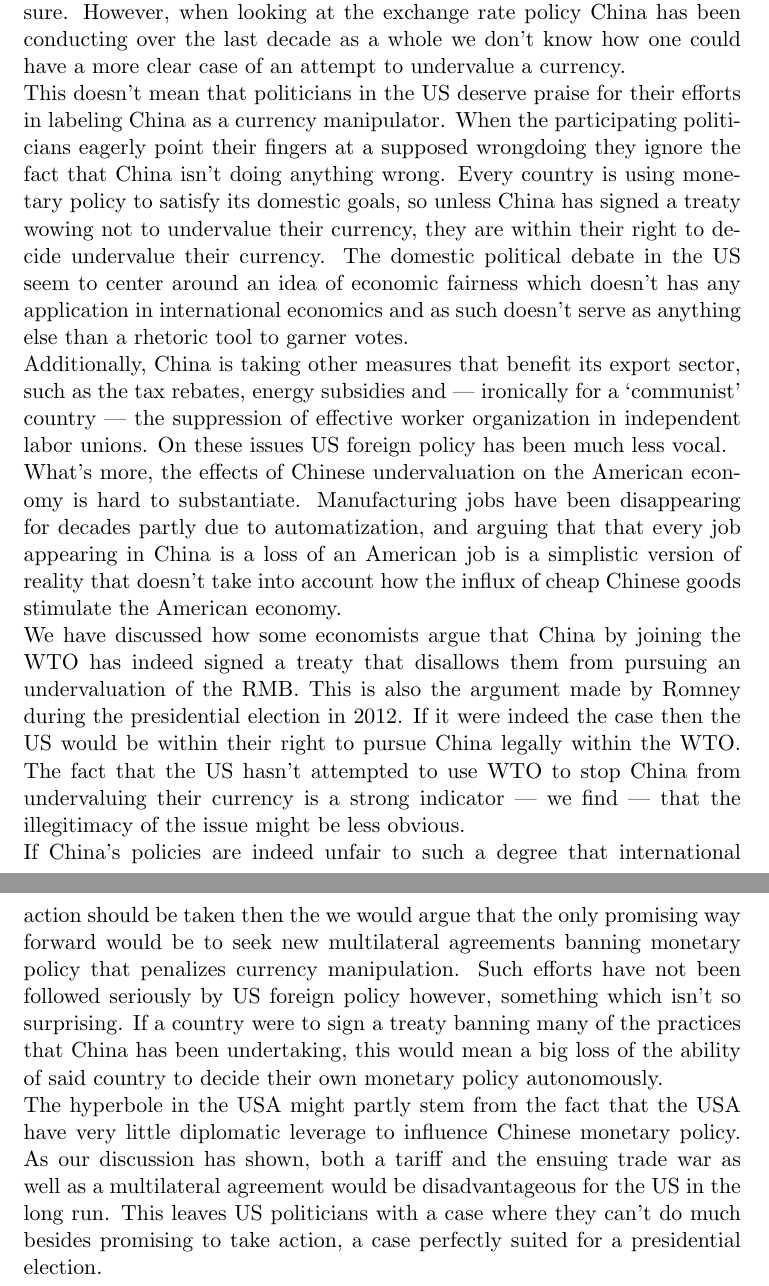
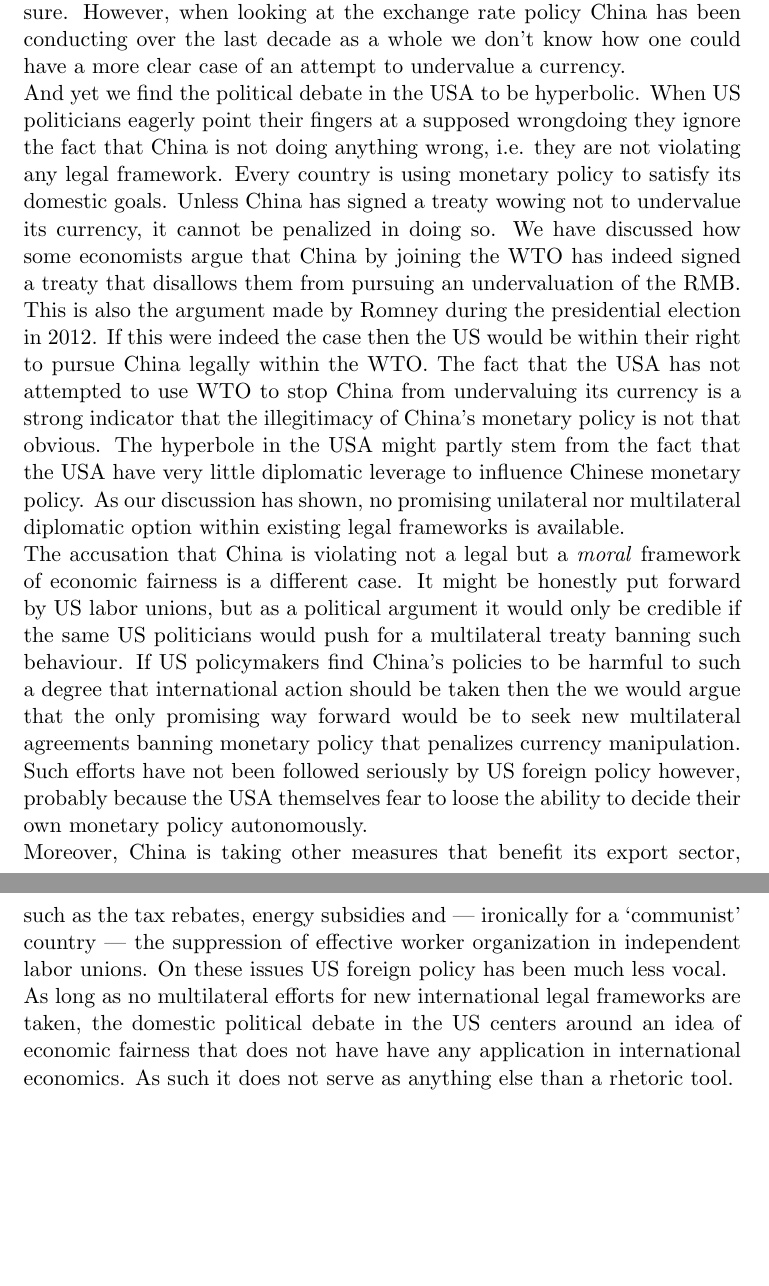
Before and after one commit to arnfred/Yuan-Appreciation, a LaTeX document (yuan.tex, which reads conclusion.tex): two parts of pages 20 and 21 of 24, joined at a grey line, cut so that both start at the same text, the shorter picture padded with empty space. Compiled offline with pdfLaTeX.

Commit message:
rearranged the conclusion

```diff
--- a/conclusion.tex
+++ b/conclusion.tex
@@ -17,54 +17,48 @@ behaviour is near impossible. And because for every part of China's monetary pol
 China has been conducting over the last decade as a whole we don't know
 how one could have a more clear case of an attempt to undervalue a currency.
 
-This doesn't mean that politicians in the US deserve praise for their
-efforts in labeling China as a currency manipulator. When the
-participating politicians eagerly point their fingers at a supposed
-wrongdoing they ignore the fact that China isn't doing anything wrong.
-Every country is using monetary policy to satisfy its domestic goals, so
-unless China has signed a treaty wowing not to undervalue their
-currency, they are within their right to decide undervalue their
-currency. The domestic political debate in the US seem to center around
-an idea of economic fairness which doesn't has any application in
-international economics and as such doesn't serve as anything else than
-a rhetoric tool to garner votes.
+And yet we find the political debate in the USA to be hyperbolic. When
+US politicians eagerly point their fingers at a supposed
+wrongdoing they ignore the fact that China is not doing anything wrong, i.e. they are not violating any legal framework.
+Every country is using monetary policy to satisfy its domestic goals. Unless China has signed a treaty wowing not to undervalue its
+currency, it cannot be penalized in doing so. We have discussed how some economists argue that China by joining the
+WTO has indeed signed a treaty that disallows them from pursuing an
+undervaluation of the RMB. This is also the argument made by Romney
+during the presidential election in 2012. If this were indeed the case
+then the US would be within their right to pursue China legally within
+the WTO. The fact that the USA has not attempted to use WTO to stop China
+from undervaluing its currency is a strong indicator that the illegitimacy of China's monetary policy is not that obvious. The hyperbole in the USA might partly stem from the fact that the USA
+have very little diplomatic leverage to influence Chinese monetary
+policy. As our discussion has shown, no promising unilateral nor multilateral diplomatic option within existing legal frameworks is available.
 
-Additionally, China is taking other measures that benefit its export
+The accusation that China is violating not a legal but a \emph{moral} framework of economic fairness is a different case. It might be honestly put forward by US labor unions, but as a political argument it would only be credible if the same US politicians would push for a multilateral treaty banning such behaviour. If US policymakers find China's policies to be harmful to such a degree that
+international action should be taken then the we would argue that the
+only promising way forward would be to seek new multilateral agreements
+banning monetary policy that penalizes currency manipulation. Such
+efforts have not been followed seriously by US foreign policy however, probably because the USA themselves fear to loose the ability to decide their own
+monetary policy autonomously.
+
+Moreover, China is taking other measures that benefit its export
 sector, such as the tax rebates, energy subsidies and --- ironically for
 a `communist' country --- the suppression of effective worker
 organization in independent labor unions. On these issues US foreign
 policy has been much less vocal.
 
-What's more, the effects of Chinese undervaluation on the American
-economy is hard to substantiate.  Manufacturing jobs have been
-disappearing for decades partly due to automatization, and arguing that
-that every job appearing in China is a loss of an American job is a
-simplistic version of reality that doesn't take into account how the
-influx of cheap Chinese goods stimulate the American economy.
+As long as no multilateral efforts for new international legal frameworks are taken, the domestic political debate in the US centers around
+an idea of economic fairness that does not have have any application in
+international economics. As such it does not serve as anything else than
+a rhetoric tool.% to garner votes.
 
-We have discussed how some economists argue that China by joining the
-WTO has indeed signed a treaty that disallows them from pursuing an
-undervaluation of the RMB. This is also the argument made by Romney
-during the presidential election in 2012. If it were indeed the case
-then the US would be within their right to pursue China legally within
-the WTO. The fact that the US hasn't attempted to use WTO to stop China
-from undervaluing their currency is a strong indicator --- we find ---
-that the illegitimacy of the issue might be less obvious.
 
-If China's policies are indeed unfair to such a degree that
-international action should be taken then the we would argue that the
-only promising way forward would be to seek new multilateral agreements
-banning monetary policy that penalizes currency manipulation. Such
-efforts have not been followed seriously by US foreign policy however,
-something which isn't so surprising. If a country were to sign a treaty
-banning many of the practices that China has been undertaking, this
-would mean a big loss of the ability of said country to decide their own
-monetary policy autonomously.
+%What's more, the effects of Chinese undervaluation on the American
+%economy is hard to substantiate.  Manufacturing jobs have been
+%disappearing for decades partly due to automatization, and arguing that
+%that every job appearing in China is a loss of an American job is a
+%simplistic version of reality that doesn't take into account how the
+%influx of cheap Chinese goods stimulate the American economy.
 
-The hyperbole in the USA might partly stem from the fact that the USA
-have very little diplomatic leverage to influence Chinese monetary
-policy. As our discussion has shown, both a tariff and the ensuing trade
-war as well as a multilateral agreement would be disadvantageous for the
-US in the long run. This leaves US politicians with a case where they
-can't do much besides promising to take action, a case perfectly suited
-for a presidential election.
+
+%war as well as a multilateral agreement would be disadvantageous for the
+%US in the long run. This leaves US politicians with a case where they
+%can't do much besides promising to take action, a case perfectly suited
+%for a presidential election.
```
